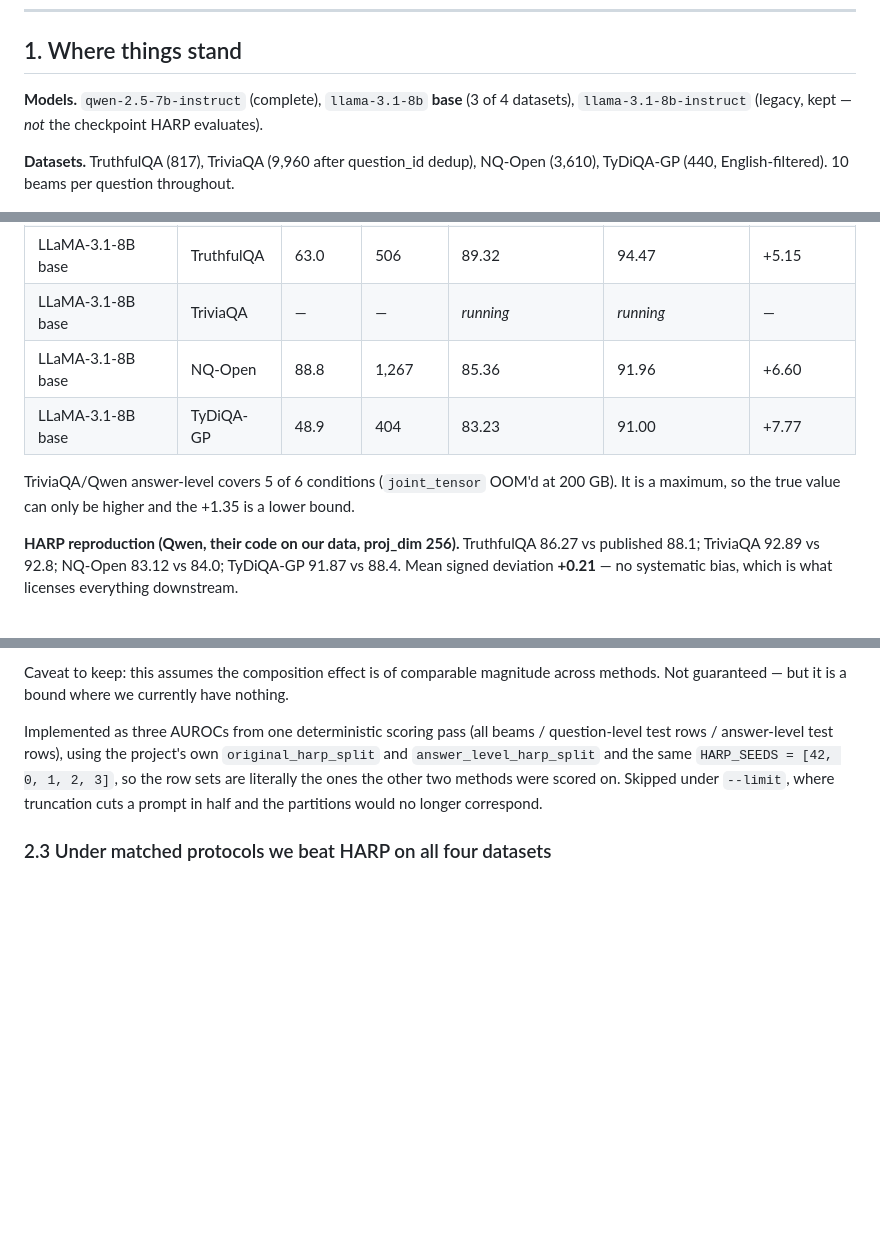
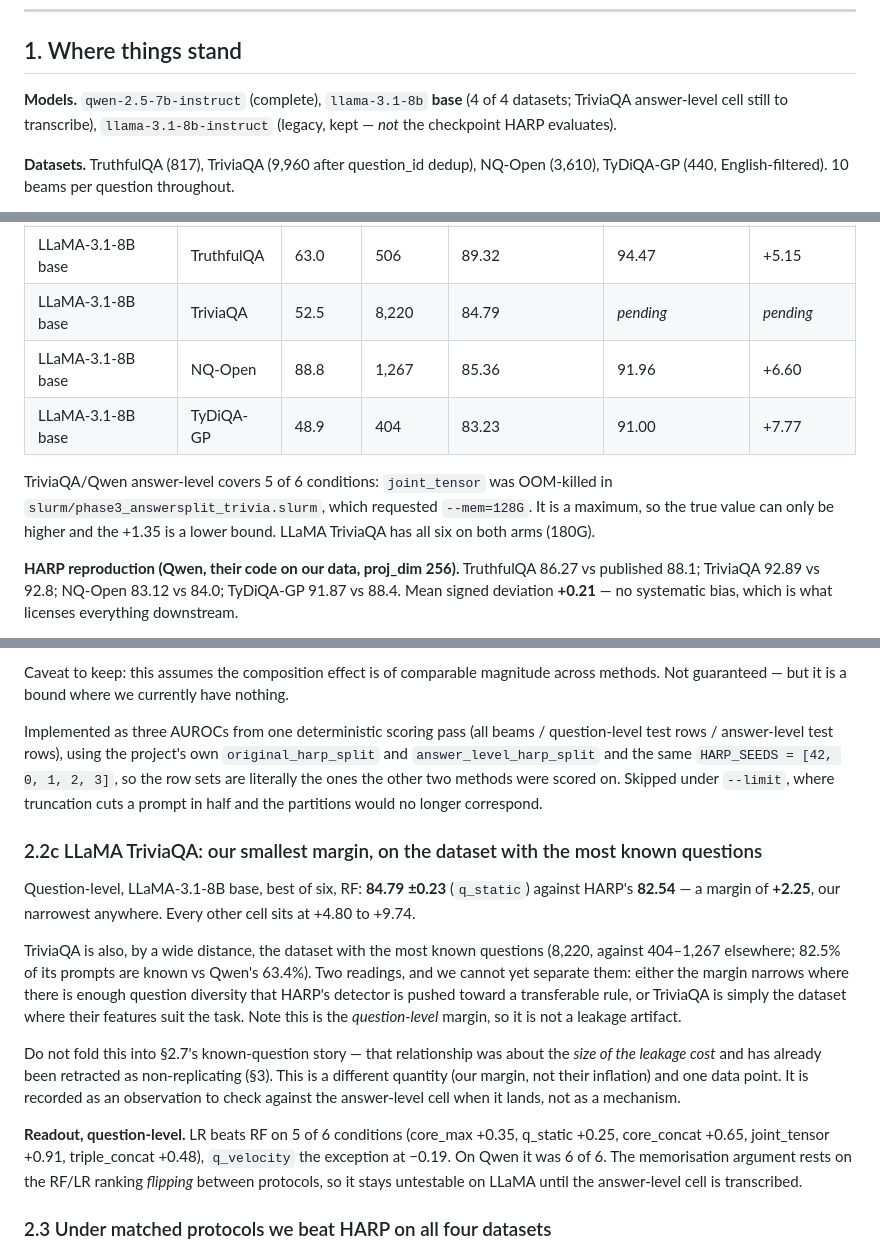
Before and after one commit to devvansh1997/hallucination-detection, a Markdown page: docs/PROJECT_LOG.md, 3 parts joined by grey strips. Drawn GitHub-style; blank space fills up the shorter version.

Commit message:
LLaMA TriviaQA question-level in; correct the 200GB OOM figure
cmb-q landed for LLaMA-3.1-8B base TriviaQA. Best of six, RF, question-level:
q_static 84.79 +/- 0.23 against HARP-question-level 82.54, a margin of +2.25.
That is our narrowest margin anywhere -- every other cell is +4.80 to +9.74 --
and TriviaQA is also the dataset with by far the most known questions (8,220 vs
404-1,267). Logged as an observation in 2.2c, explicitly NOT folded into the
known-question story from 2.7, which was retracted as non-replicating and was
about a different quantity (their inflation, not our margin).

Confirmed the file is LLaMA and not Qwen independently of its filename:
n_mixed 6917 + n_all_truthful 1303 = 8220 known prompts, matching the LLaMA
known-question count already in the report. n_valid does NOT discriminate the
two protocols -- both arms put 25% of known rows plus all unknown rows in
valid, so both give 37,950. The filename and the run are what identify it.

Separately, corrected a figure that was quoted wrong in two places. The Qwen
TriviaQA answer-level cell is missing joint_tensor because it was OOM-killed in
phase3_answersplit_trivia.slurm, which requested --mem=128G, not 200G. 200G is
harp_qwen_triviaqa.slurm, an unrelated job; the per-condition question-level
jobs ran 48G-192G with joint_tensor at 160G. I caught this verbally in an
earlier session and never fixed the artifacts, so it survived in both
PROJECT_LOG and harp_paper_vs_code.tex -- the same follow-through failure as the
truncated-npz guard. Now fixed in both, with a retraction row recording it.

Also scoped the RF-vs-LR memorisation claim to Qwen. On LLaMA question-level
TriviaQA, LR wins 5 of 6 conditions, not 6 of 6 (q_velocity goes the other way
by 0.19). The claim rests on the ranking FLIPPING between protocols, so it stays
untestable on LLaMA until the answer-level cell is transcribed.

```diff
--- a/docs/PROJECT_LOG.md
+++ b/docs/PROJECT_LOG.md
@@ -10,7 +10,7 @@ Last updated: 2026-08-21.
 
 ## 1. Where things stand
 
-**Models.** `qwen-2.5-7b-instruct` (complete), `llama-3.1-8b` **base** (3 of 4 datasets),
+**Models.** `qwen-2.5-7b-instruct` (complete), `llama-3.1-8b` **base** (4 of 4 datasets; TriviaQA answer-level cell still to transcribe),
 `llama-3.1-8b-instruct` (legacy, kept — *not* the checkpoint HARP evaluates).
 
 **Datasets.** TruthfulQA (817), TriviaQA (9,960 after question_id dedup), NQ-Open (3,610),
@@ -27,12 +27,14 @@ used Instruct, so they were never a like-for-like comparison.
 | Qwen2.5-7B | NQ-Open | 96.9 | 360 | 79.40 | 91.15 | +11.75 |
 | Qwen2.5-7B | TyDiQA-GP | 59.1 | 302 | 88.30 | 94.72 | +6.42 |
 | LLaMA-3.1-8B base | TruthfulQA | 63.0 | 506 | 89.32 | 94.47 | +5.15 |
-| LLaMA-3.1-8B base | TriviaQA | — | — | *running* | *running* | — |
+| LLaMA-3.1-8B base | TriviaQA | 52.5 | 8,220 | 84.79 | *pending* | *pending* |
 | LLaMA-3.1-8B base | NQ-Open | 88.8 | 1,267 | 85.36 | 91.96 | +6.60 |
 | LLaMA-3.1-8B base | TyDiQA-GP | 48.9 | 404 | 83.23 | 91.00 | +7.77 |
 
-TriviaQA/Qwen answer-level covers 5 of 6 conditions (`joint_tensor` OOM'd at 200 GB). It is a
-maximum, so the true value can only be higher and the +1.35 is a lower bound.
+TriviaQA/Qwen answer-level covers 5 of 6 conditions: `joint_tensor` was OOM-killed in
+`slurm/phase3_answersplit_trivia.slurm`, which requested `--mem=128G`. It is a maximum, so the
+true value can only be higher and the +1.35 is a lower bound. LLaMA TriviaQA has all six on
+both arms (180G).
 
 **HARP reproduction (Qwen, their code on our data, proj_dim 256).** TruthfulQA 86.27 vs published
 88.1; TriviaQA 92.89 vs 92.8; NQ-Open 83.12 vs 84.0; TyDiQA-GP 91.87 vs 88.4. Mean signed
@@ -125,6 +127,27 @@ rows / answer-level test rows), using the project's own `original_harp_split` an
 literally the ones the other two methods were scored on. Skipped under `--limit`, where truncation
 cuts a prompt in half and the partitions would no longer correspond.
 
+### 2.2c LLaMA TriviaQA: our smallest margin, on the dataset with the most known questions
+
+Question-level, LLaMA-3.1-8B base, best of six, RF: **84.79 ±0.23** (`q_static`) against HARP's
+**82.54** — a margin of **+2.25**, our narrowest anywhere. Every other cell sits at +4.80 to +9.74.
+
+TriviaQA is also, by a wide distance, the dataset with the most known questions (8,220, against
+404–1,267 elsewhere; 82.5% of its prompts are known vs Qwen's 63.4%). Two readings, and we cannot
+yet separate them: either the margin narrows where there is enough question diversity that HARP's
+detector is pushed toward a transferable rule, or TriviaQA is simply the dataset where their
+features suit the task. Note this is the *question-level* margin, so it is not a leakage artifact.
+
+Do not fold this into §2.7's known-question story — that relationship was about the *size of the
+leakage cost* and has already been retracted as non-replicating (§3). This is a different quantity
+(our margin, not their inflation) and one data point. It is recorded as an observation to check
+against the answer-level cell when it lands, not as a mechanism.
+
+**Readout, question-level.** LR beats RF on 5 of 6 conditions (core_max +0.35, q_static +0.25,
+core_concat +0.65, joint_tensor +0.91, triple_concat +0.48), `q_velocity` the exception at −0.19.
+On Qwen it was 6 of 6. The memorisation argument rests on the RF/LR ranking *flipping* between
+protocols, so it stays untestable on LLaMA until the answer-level cell is transcribed.
+
 ### 2.3 Under matched protocols we beat HARP on all four datasets
 
 Qwen, question-level: 87.8 vs 77.54, 92.7 vs 88.75, 79.4 vs 67.73, 88.3 vs 79.90.
```
Also changed, not shown: other parts of docs/PROJECT_LOG.md (+2 -1 lines).
